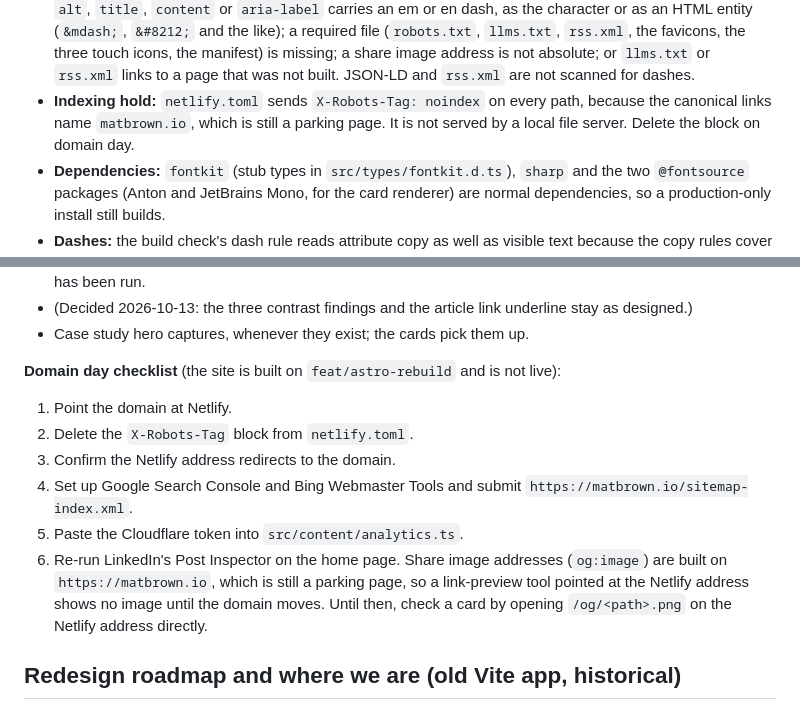
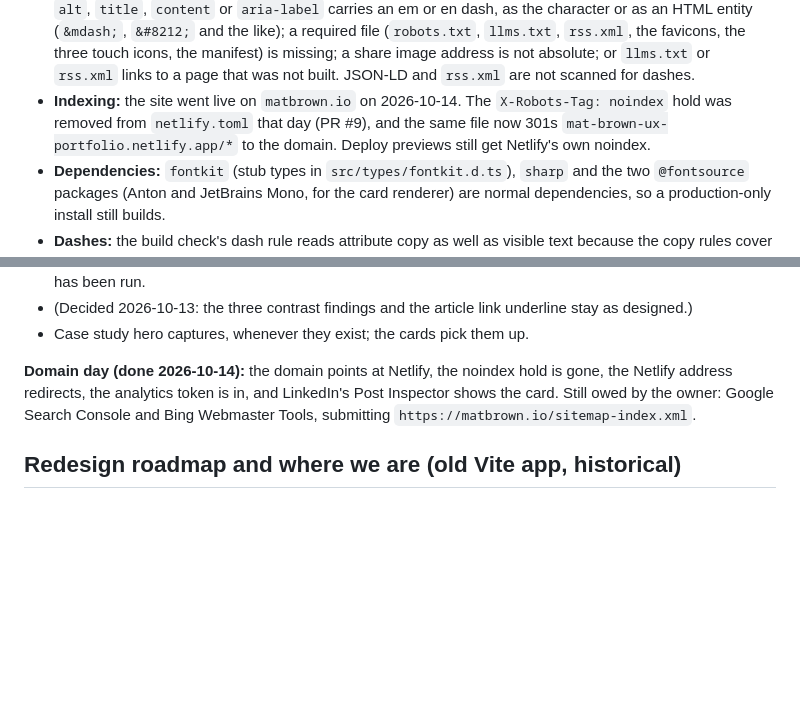
Before and after one commit to matbrown-ux/portfolio, a Markdown page: MEMORY.md, 2 parts joined by grey strips. GitHub-like rendering; blank space fills up the shorter version.

```diff
--- a/MEMORY.md
+++ b/MEMORY.md
@@ -166,7 +166,7 @@ Decisions the final review left for the owner, answered 2026-10-12:
 - **`robots.txt`, `llms.txt`, RSS:** `src/pages/robots.txt.ts`, `llms.txt.ts` and `rss.xml.ts`, built from the same content as the pages. `articleUrl` in `src/lib/llmsTxt.ts` makes an article's absolute address (RSS uses it too; it sits there because `structuredData.ts` imports `shareCards.ts`, which imports `blog.ts`, so `blog.ts` cannot import it). `BLOG_DESCRIPTION` in `src/lib/blog.ts` is the single source for the blog index description, used by the page, structured data and RSS.
 - **Analytics:** `src/content/analytics.ts` holds `cloudflareToken`, set on 2026-10-13 to the owner's token for the site registered in Cloudflare as `matbrown.io`. The beacon loads only on a production build (`CONTEXT=production`); with an empty token nothing loads and nothing is sent. Not yet confirmed: that Cloudflare records visits (it may drop views on the `netlify.app` address because the hostname does not match; check the dashboard after the domain moves). After an in-place contact send the address becomes `/contact/thanks` (history `pushState`), so the enquiry counts as a page view; Back reloads the page to a fresh form and Forward shows the real thanks page; the thanks page also reloads on an address mismatch (`reloadOnAddressMismatch`, shared with the form). Cloudflare's docs say the beacon counts `pushState` route changes by default; confirm on the first production deploy.
 - **Build check:** `npm run build` is `astro build && node scripts/check-dist/run.mjs` (rules in `scripts/check-dist/rules.mjs`, tested). It fails the build, naming the page and the rule, when: a page is `noindex` and in the sitemap, or indexable and missing from it; an indexable page lacks exactly one `h1`, a title, a description or a canonical that equals its own address; any page lacks a share image whose file was built, or has JSON-LD that does not parse or lacks Person or WebSite; a sitemap address was not built; text, `alt`, `title`, `content` or `aria-label` carries an em or en dash, as the character or as an HTML entity (`&mdash;`, `&#8212;` and the like); a required file (`robots.txt`, `llms.txt`, `rss.xml`, the favicons, the three touch icons, the manifest) is missing; a share image address is not absolute; or `llms.txt` or `rss.xml` links to a page that was not built. JSON-LD and `rss.xml` are not scanned for dashes.
-- **Indexing hold:** `netlify.toml` sends `X-Robots-Tag: noindex` on every path, because the canonical links name `matbrown.io`, which is still a parking page. It is not served by a local file server. Delete the block on domain day.
+- **Indexing:** the site went live on `matbrown.io` on 2026-10-14. The `X-Robots-Tag: noindex` hold was removed from `netlify.toml` that day (PR #9), and the same file now 301s `mat-brown-ux-portfolio.netlify.app/*` to the domain. Deploy previews still get Netlify's own noindex.
 - **Dependencies:** `fontkit` (stub types in `src/types/fontkit.d.ts`), `sharp` and the two `@fontsource` packages (Anton and JetBrains Mono, for the card renderer) are normal dependencies, so a production-only install still builds.
 - **Dashes:** the build check's dash rule reads attribute copy as well as visible text because the copy rules cover alt text and meta descriptions.
 
@@ -198,14 +198,7 @@ Decisions the final review left for the owner, answered 2026-10-12:
 - (Decided 2026-10-13: the three contrast findings and the article link underline stay as designed.)
 - Case study hero captures, whenever they exist; the cards pick them up.
 
-**Domain day checklist** (the site is built on `feat/astro-rebuild` and is not live):
-
-1. Point the domain at Netlify.
-2. Delete the `X-Robots-Tag` block from `netlify.toml`.
-3. Confirm the Netlify address redirects to the domain.
-4. Set up Google Search Console and Bing Webmaster Tools and submit `https://matbrown.io/sitemap-index.xml`.
-5. Paste the Cloudflare token into `src/content/analytics.ts`.
-6. Re-run LinkedIn's Post Inspector on the home page. Share image addresses (`og:image`) are built on `https://matbrown.io`, which is still a parking page, so a link-preview tool pointed at the Netlify address shows no image until the domain moves. Until then, check a card by opening `/og/<path>.png` on the Netlify address directly.
+**Domain day (done 2026-10-14):** the domain points at Netlify, the noindex hold is gone, the Netlify address redirects, the analytics token is in, and LinkedIn's Post Inspector shows the card. Still owed by the owner: Google Search Console and Bing Webmaster Tools, submitting `https://matbrown.io/sitemap-index.xml`.
 
 ## Redesign roadmap and where we are (old Vite app, historical)
 
```
Also changed, not shown: CLAUDE.md (+1 -1 lines), docs/content/article-routine.md (+17 -9 lines).
